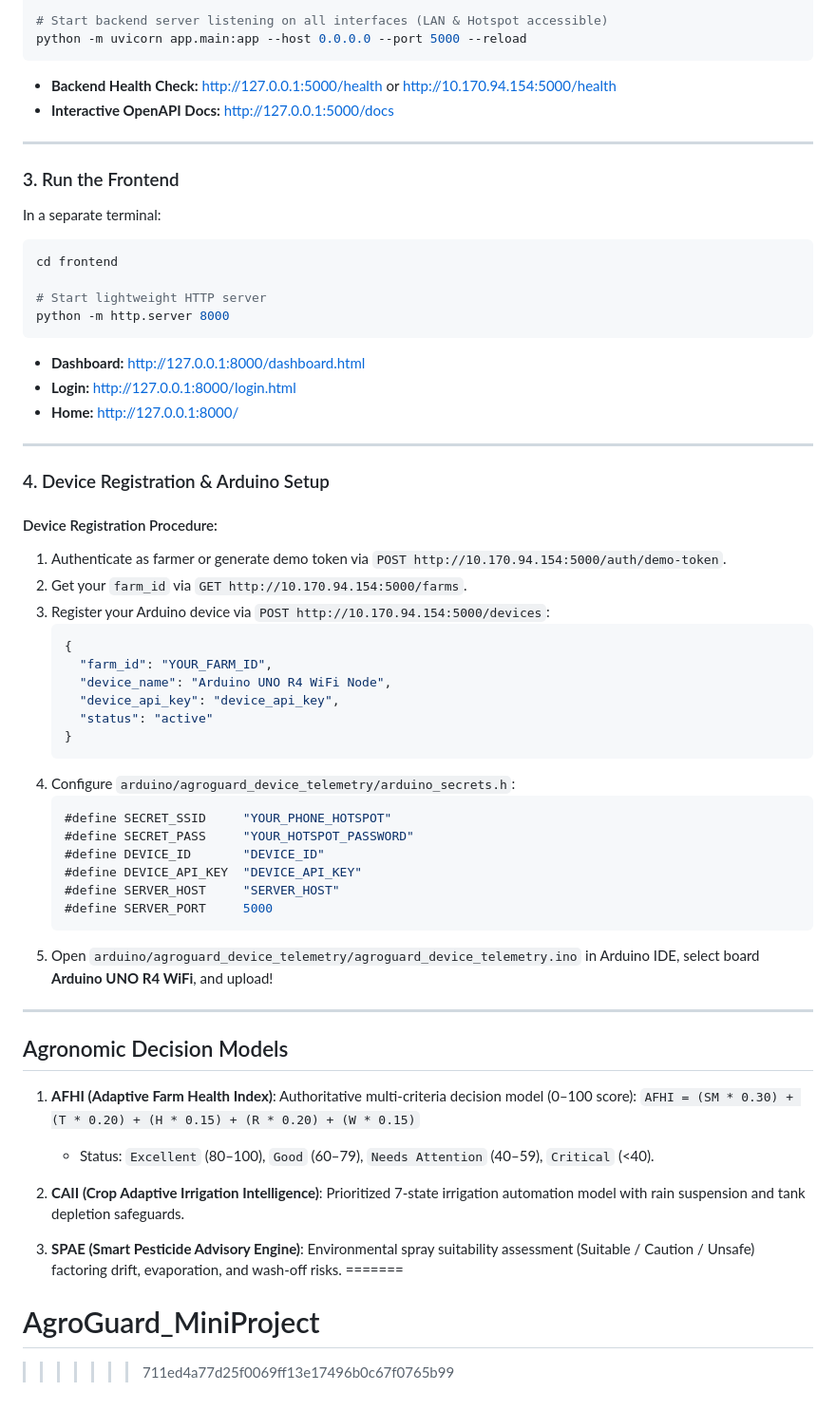
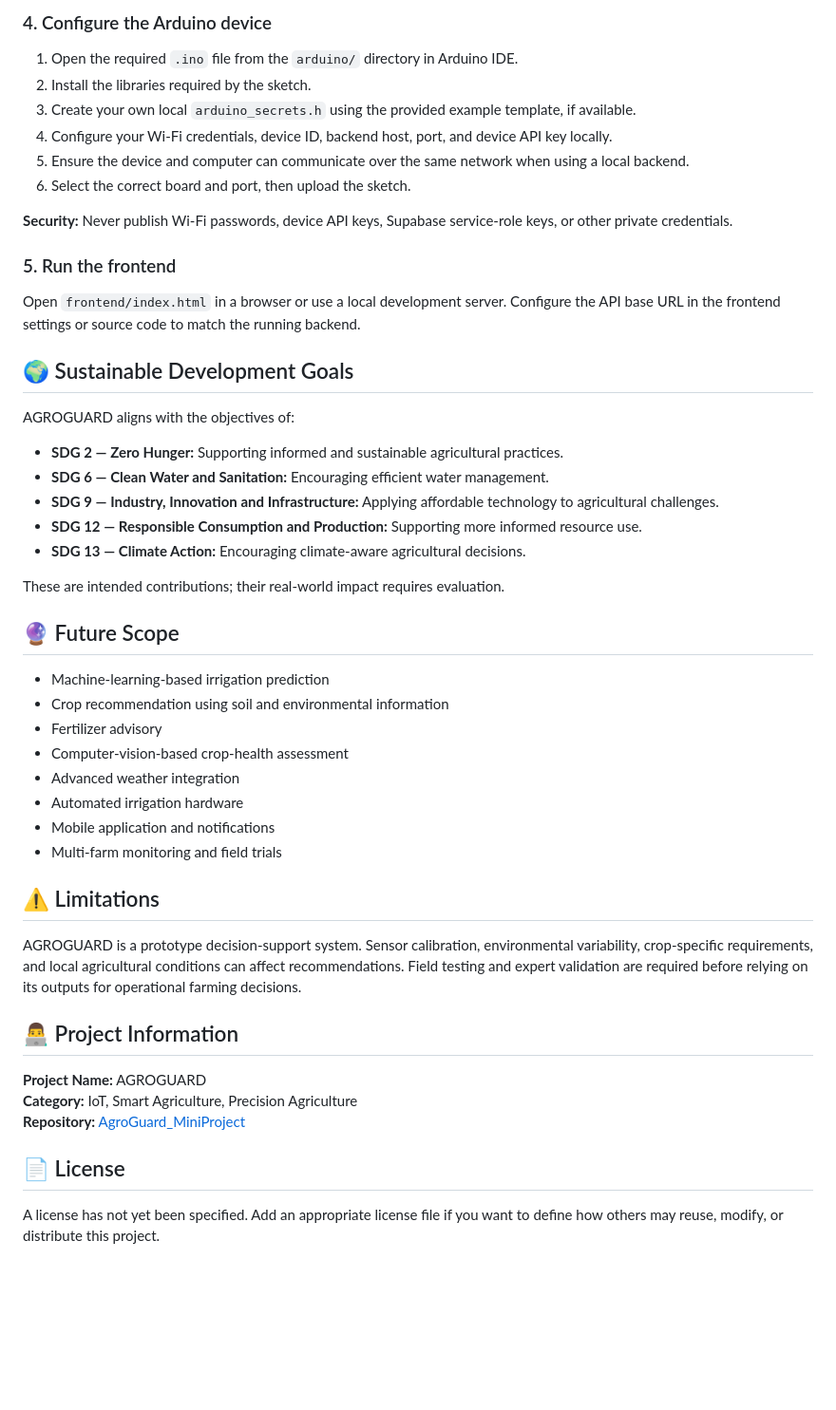
Before and after one commit to kunal2005393/AgroGuard_MiniProject, a Markdown page: README.md, the part around one of its changes. Shown at 95% size. Drawn GitHub-style; blank space fills up the shorter version.

````diff
--- a/README.md
+++ b/README.md
@@ -93,65 +172,52 @@ pip install -r requirements.txt
 
-# Start backend server listening on all interfaces (LAN & Hotspot accessible)
-python -m uvicorn app.main:app --host 0.0.0.0 --port 5000 --reload
-```
-- **Backend Health Check:** [http://127.0.0.1:5000/health](http://127.0.0.1:5000/health) or [http://10.170.94.154:5000/health](http://10.170.94.154:5000/health)
-- **Interactive OpenAPI Docs:** [http://127.0.0.1:5000/docs](http://127.0.0.1:5000/docs)
+### 4. Configure the Arduino device
 
----
+1. Open the required `.ino` file from the `arduino/` directory in Arduino IDE.
+2. Install the libraries required by the sketch.
+3. Create your own local `arduino_secrets.h` using the provided example template, if available.
+4. Configure your Wi-Fi credentials, device ID, backend host, port, and device API key locally.
+5. Ensure the device and computer can communicate over the same network when using a local backend.
+6. Select the correct board and port, then upload the sketch.
 
-### 3. Run the Frontend
-In a separate terminal:
-```bash
-cd frontend
+**Security:** Never publish Wi-Fi passwords, device API keys, Supabase service-role keys, or other private credentials.
 
-# Start lightweight HTTP server
-python -m http.server 8000
-```
-- **Dashboard:** [http://127.0.0.1:8000/dashboard.html](http://127.0.0.1:8000/dashboard.html)
-- **Login:** [http://127.0.0.1:8000/login.html](http://127.0.0.1:8000/login.html)
-- **Home:** [http://127.0.0.1:8000/](http://127.0.0.1:8000/)
+### 5. Run the frontend
 
----
+Open `frontend/index.html` in a browser or use a local development server. Configure the API base URL in the frontend settings or source code to match the running backend.
 
-### 4. Device Registration & Arduino Setup
+## 🌍 Sustainable Development Goals
 
-#### Device Registration Procedure:
-1. Authenticate as farmer or generate demo token via `POST http://10.170.94.154:5000/auth/demo-token`.
-2. Get your `farm_id` via `GET http://10.170.94.154:5000/farms`.
-3. Register your Arduino device via `POST http://10.170.94.154:5000/devices`:
-   ```json
-   {
-     "farm_id": "YOUR_FARM_ID",
-     "device_name": "Arduino UNO R4 WiFi Node",
-     "device_api_key": "device_api_key",
-     "status": "active"
-   }
-   ```
-4. Configure `arduino/agroguard_device_telemetry/arduino_secrets.h`:
-   ```cpp
-   #define SECRET_SSID     "YOUR_PHONE_HOTSPOT"
-   #define SECRET_PASS     "YOUR_HOTSPOT_PASSWORD"
-   #define DEVICE_ID       "DEVICE_ID"
-   #define DEVICE_API_KEY  "DEVICE_API_KEY"
-   #define SERVER_HOST     "SERVER_HOST"
-   #define SERVER_PORT     5000
-   ```
-5. Open `arduino/agroguard_device_telemetry/agroguard_device_telemetry.ino` in Arduino IDE, select board **Arduino UNO R4 WiFi**, and upload!
+AGROGUARD aligns with the objectives of:
 
----
+- **SDG 2 — Zero Hunger:** Supporting informed and sustainable agricultural practices.
+- **SDG 6 — Clean Water and Sanitation:** Encouraging efficient water management.
+- **SDG 9 — Industry, Innovation and Infrastructure:** Applying affordable technology to agricultural challenges.
+- **SDG 12 — Responsible Consumption and Production:** Supporting more informed resource use.
+- **SDG 13 — Climate Action:** Encouraging climate-aware agricultural decisions.
 
-## Agronomic Decision Models
+These are intended contributions; their real-world impact requires evaluation.
 
-1. **AFHI (Adaptive Farm Health Index)**:
-   Authoritative multi-criteria decision model (0–100 score):
-   `AFHI = (SM * 0.30) + (T * 0.20) + (H * 0.15) + (R * 0.20) + (W * 0.15)`
-   - Status: `Excellent` (80–100), `Good` (60–79), `Needs Attention` (40–59), `Critical` (<40).
+## 🔮 Future Scope
 
-2. **CAII (Crop Adaptive Irrigation Intelligence)**:
-   Prioritized 7-state irrigation automation model with rain suspension and tank depletion safeguards.
+- Machine-learning-based irrigation prediction
+- Crop recommendation using soil and environmental information
+- Fertilizer advisory
+- Computer-vision-based crop-health assessment
+- Advanced weather integration
+- Automated irrigation hardware
+- Mobile application and notifications
+- Multi-farm monitoring and field trials
 
-3. **SPAE (Smart Pesticide Advisory Engine)**:
-   Environmental spray suitability assessment (Suitable / Caution / Unsafe) factoring drift, evaporation, and wash-off risks.
-=======
-# AgroGuard_MiniProject
->>>>>>> 711ed4a77d25f0069ff13e17496b0c67f0765b99
+## ⚠️ Limitations
+
+AGROGUARD is a prototype decision-support system. Sensor calibration, environmental variability, crop-specific requirements, and local agricultural conditions can affect recommendations. Field testing and expert validation are required before relying on its outputs for operational farming decisions.
+
+## 👨‍💻 Project Information
+
+**Project Name:** AGROGUARD
+**Category:** IoT, Smart Agriculture, Precision Agriculture
+**Repository:** [AgroGuard_MiniProject](https://github.com/kunal2005393/AgroGuard_MiniProject)
+
+## 📄 License
+
+A license has not yet been specified. Add an appropriate license file if you want to define how others may reuse, modify, or distribute this project.
````
Also changed, not shown: other parts of README.md (+154 -75 lines).
